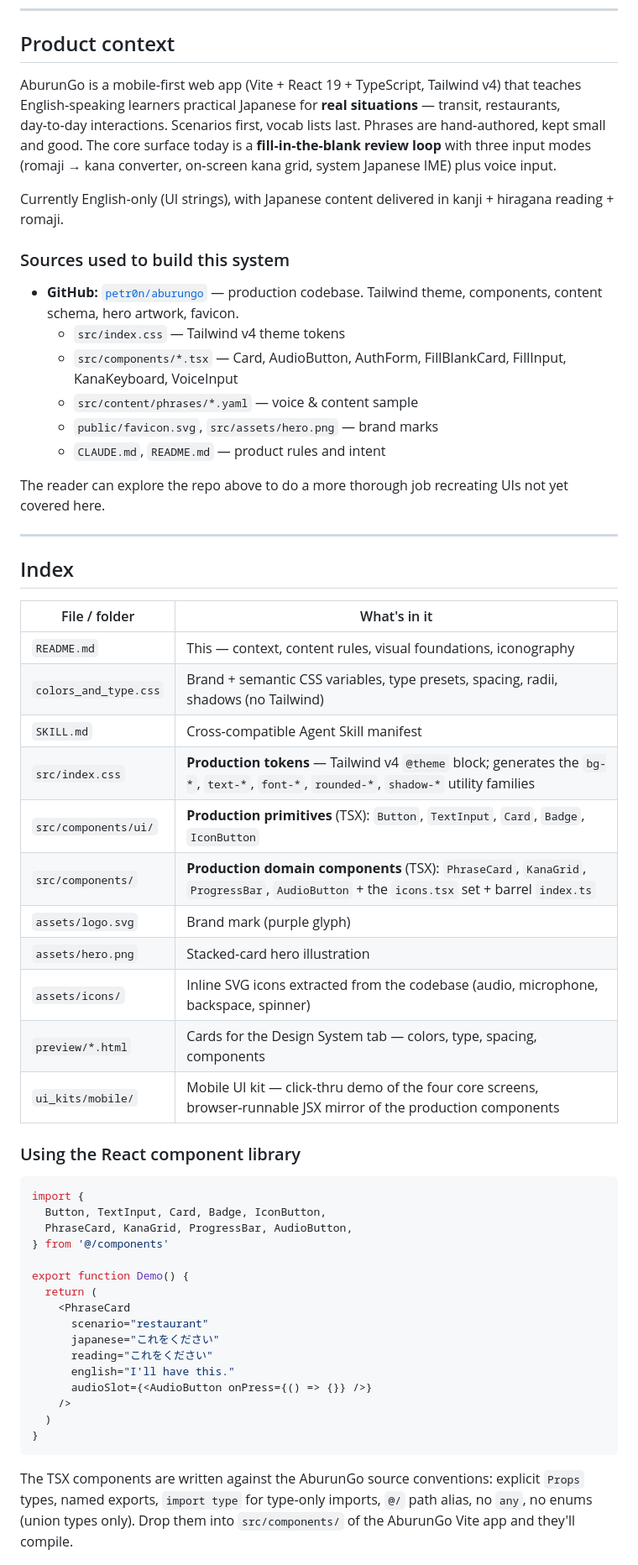
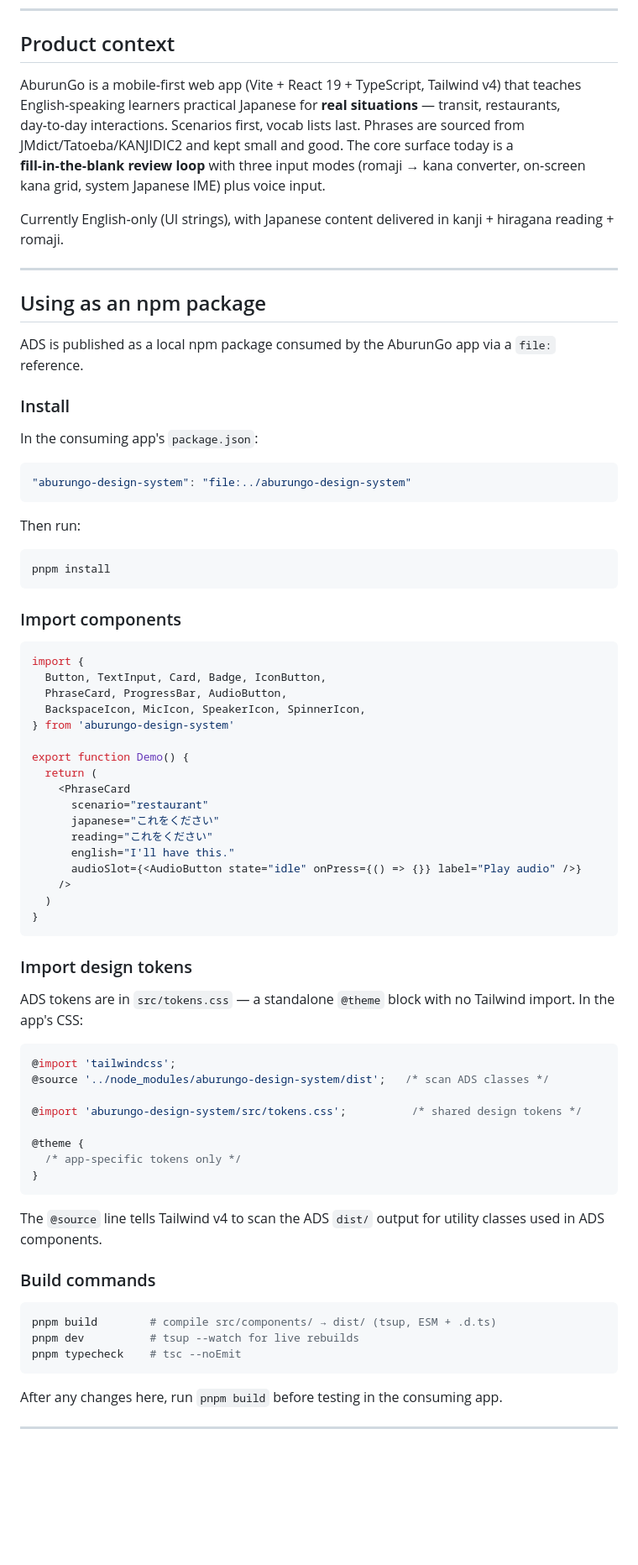
Before and after one commit to petr0n/aburungo-design-system, a Markdown page: README.md, the part around one of its changes. Shown at 84% size. Drawn GitHub-style; blank space fills up the shorter version.

````diff
--- a/README.md
+++ b/README.md
@@ -8,46 +8,38 @@ This design system captures the visual language, content rules and component lib
 
 ## Product context
 
-AburunGo is a mobile‑first web app (Vite + React 19 + TypeScript, Tailwind v4) that teaches English‑speaking learners practical Japanese for **real situations** — transit, restaurants, day‑to‑day interactions. Scenarios first, vocab lists last. Phrases are hand‑authored, kept small and good. The core surface today is a **fill‑in‑the‑blank review loop** with three input modes (romaji → kana converter, on‑screen kana grid, system Japanese IME) plus voice input.
+AburunGo is a mobile‑first web app (Vite + React 19 + TypeScript, Tailwind v4) that teaches English‑speaking learners practical Japanese for **real situations** — transit, restaurants, day‑to‑day interactions. Scenarios first, vocab lists last. Phrases are sourced from JMdict/Tatoeba/KANJIDIC2 and kept small and good. The core surface today is a **fill‑in‑the‑blank review loop** with three input modes (romaji → kana converter, on‑screen kana grid, system Japanese IME) plus voice input.
 
 Currently English‑only (UI strings), with Japanese content delivered in kanji + hiragana reading + romaji.
 
-### Sources used to build this system
-
-- **GitHub:** [`petr0n/aburungo`](https://github.com/petr0n/aburungo) — production codebase. Tailwind theme, components, content schema, hero artwork, favicon.
-  - `src/index.css` — Tailwind v4 theme tokens
-  - `src/components/*.tsx` — Card, AudioButton, AuthForm, FillBlankCard, FillInput, KanaKeyboard, VoiceInput
-  - `src/content/phrases/*.yaml` — voice & content sample
-  - `public/favicon.svg`, `src/assets/hero.png` — brand marks
-  - `CLAUDE.md`, `README.md` — product rules and intent
-
-The reader can explore the repo above to do a more thorough job recreating UIs not yet covered here.
-
 ---
 
-## Index
+## Using as an npm package
 
-| File / folder | What's in it |
-|---|---|
-| `README.md` | This — context, content rules, visual foundations, iconography |
-| `colors_and_type.css` | Brand + semantic CSS variables, type presets, spacing, radii, shadows (no Tailwind) |
-| `SKILL.md` | Cross‑compatible Agent Skill manifest |
-| `src/index.css` | **Production tokens** — Tailwind v4 `@theme` block; generates the `bg-*`, `text-*`, `font-*`, `rounded-*`, `shadow-*` utility families |
-| `src/components/ui/` | **Production primitives** (TSX): `Button`, `TextInput`, `Card`, `Badge`, `IconButton` |
-| `src/components/` | **Production domain components** (TSX): `PhraseCard`, `KanaGrid`, `ProgressBar`, `AudioButton` + the `icons.tsx` set + barrel `index.ts` |
-| `assets/logo.svg` | Brand mark (purple glyph) |
-| `assets/hero.png` | Stacked‑card hero illustration |
-| `assets/icons/` | Inline SVG icons extracted from the codebase (audio, microphone, backspace, spinner) |
-| `preview/*.html` | Cards for the Design System tab — colors, type, spacing, components |
-| `ui_kits/mobile/` | Mobile UI kit — click‑thru demo of the four core screens, browser‑runnable JSX mirror of the production components |
+ADS is published as a local npm package consumed by the AburunGo app via a `file:` reference.
 
-### Using the React component library
+### Install
+
+In the consuming app's `package.json`:
+
+```json
+"aburungo-design-system": "file:../aburungo-design-system"
+```
+
+Then run:
+
+```bash
+pnpm install
+```
+
+### Import components
 
 ```tsx
 import {
   Button, TextInput, Card, Badge, IconButton,
-  PhraseCard, KanaGrid, ProgressBar, AudioButton,
-} from '@/components'
+  PhraseCard, ProgressBar, AudioButton,
+  BackspaceIcon, MicIcon, SpeakerIcon, SpinnerIcon,
+} from 'aburungo-design-system'
 
 export function Demo() {
   return (
@@ -56,10 +48,38 @@ export function Demo() {
       japanese="これをください"
       reading="これをください"
       english="I'll have this."
-      audioSlot={<AudioButton onPress={() => {}} />}
+      audioSlot={<AudioButton state="idle" onPress={() => {}} label="Play audio" />}
     />
   )
 }
 ```
 
-The TSX components are written against the AburunGo source conventions: explicit `Props` types, named exports, `import type` for type‑only imports, `@/` path alias, no `any`, no enums (union types only). Drop them into `src/components/` of the AburunGo Vite app and they'll compile.
+### Import design tokens
+
+ADS tokens are in `src/tokens.css` — a standalone `@theme` block with no Tailwind import. In the app's CSS:
+
+```css
+@import 'tailwindcss';
+@source '../node_modules/aburungo-design-system/dist';   /* scan ADS classes */
+
+@import 'aburungo-design-system/src/tokens.css';          /* shared design tokens */
+
+@theme {
+  /* app-specific tokens only */
+}
+```
+
+The `@source` line tells Tailwind v4 to scan the ADS `dist/` output for utility classes used in ADS components.
+
+### Build commands
+
+```bash
+pnpm build        # compile src/components/ → dist/ (tsup, ESM + .d.ts)
+pnpm dev          # tsup --watch for live rebuilds
+pnpm typecheck    # tsc --noEmit
+```
+
+After any changes here, run `pnpm build` before testing in the consuming app.
+
+---
+
````
Also changed, not shown: other parts of README.md (+37 -10 lines).
